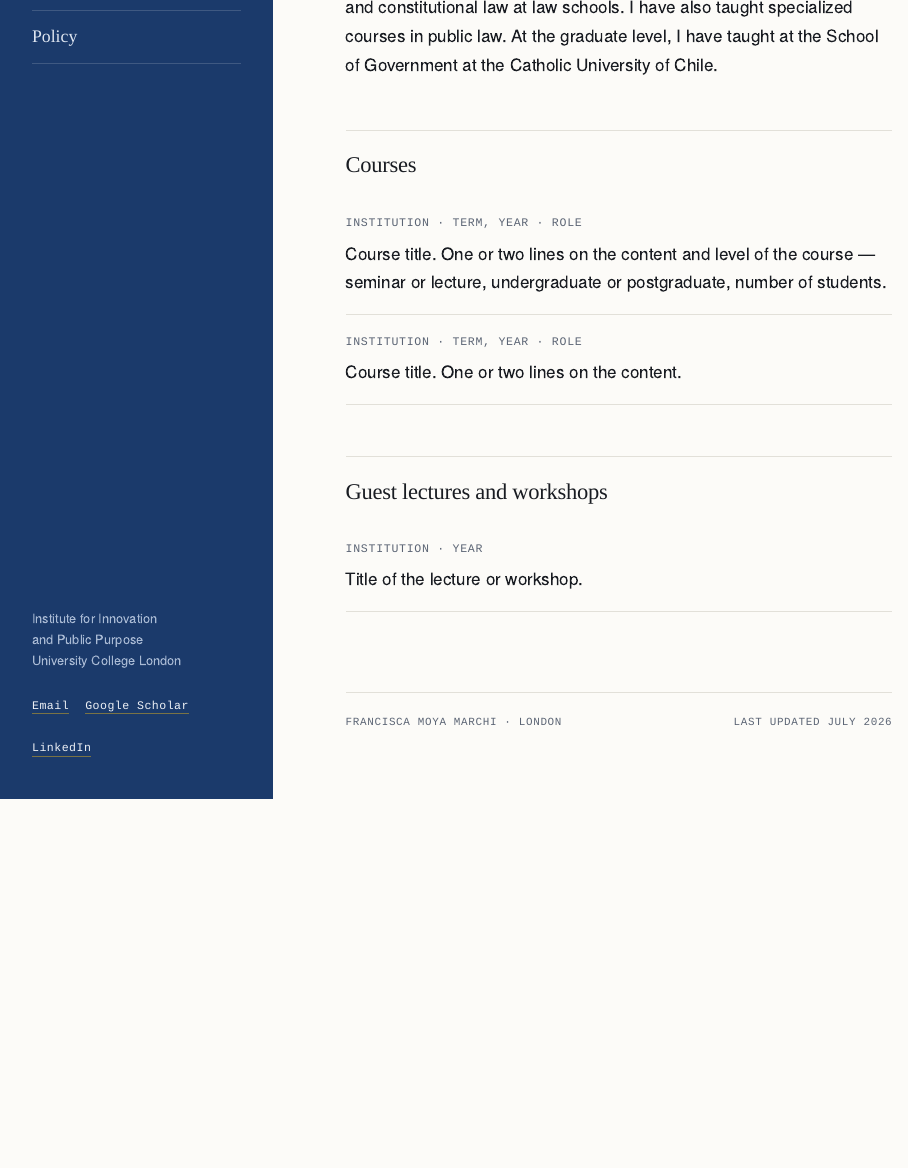
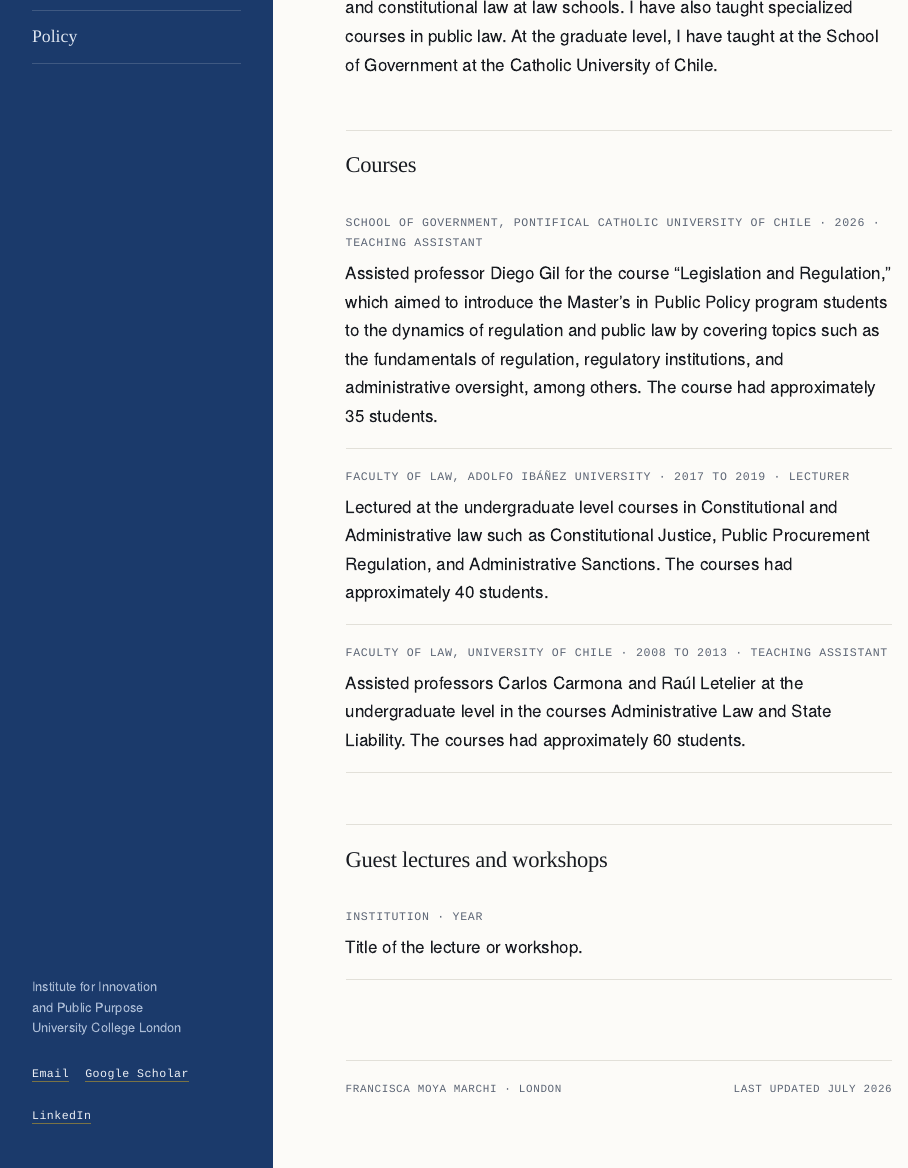
Before and after one commit to franciscamoyamarchi/franciscamoyamarchi.github.io, an R Markdown document (teaching.Rmd): the page in a window 1100 px wide, from 360 px down. Rendered offline with R 4.5, knitr and Pandoc, with nearby package versions.

Commit message:
Teaching: completar seccion Courses con 3 entradas

```diff
--- a/teaching.Rmd
+++ b/teaching.Rmd
@@ -22,15 +22,28 @@ at the Catholic University of Chile.
 
 ::: {.entries}
 - ::: {.meta}
-  Institution · Term, Year · Role
+  School of Government, Pontifical Catholic University of Chile · 2026 · Teaching Assistant
   :::
-  **Course title.** One or two lines on the content and level of the course —
-  seminar or lecture, undergraduate or postgraduate, number of students.
+  Assisted professor Diego Gil for the course "Legislation and Regulation,"
+  which aimed to introduce the Master's in Public Policy program students to
+  the dynamics of regulation and public law by covering topics such as the
+  fundamentals of regulation, regulatory institutions, and administrative
+  oversight, among others. The course had approximately 35 students.
 
 - ::: {.meta}
-  Institution · Term, Year · Role
+  Faculty of Law, Adolfo Ibáñez University · 2017 to 2019 · Lecturer
   :::
-  **Course title.** One or two lines on the content.
+  Lectured at the undergraduate level courses in Constitutional and
+  Administrative law such as Constitutional Justice, Public Procurement
+  Regulation, and Administrative Sanctions. The courses had approximately 40
+  students.
+
+- ::: {.meta}
+  Faculty of Law, University of Chile · 2008 to 2013 · Teaching Assistant
+  :::
+  Assisted professors Carlos Carmona and Raúl Letelier at the undergraduate
+  level in the courses Administrative Law and State Liability. The courses
+  had approximately 60 students.
 :::
 
 ## Guest lectures and workshops
```
Also changed, not shown: 1 other file.
